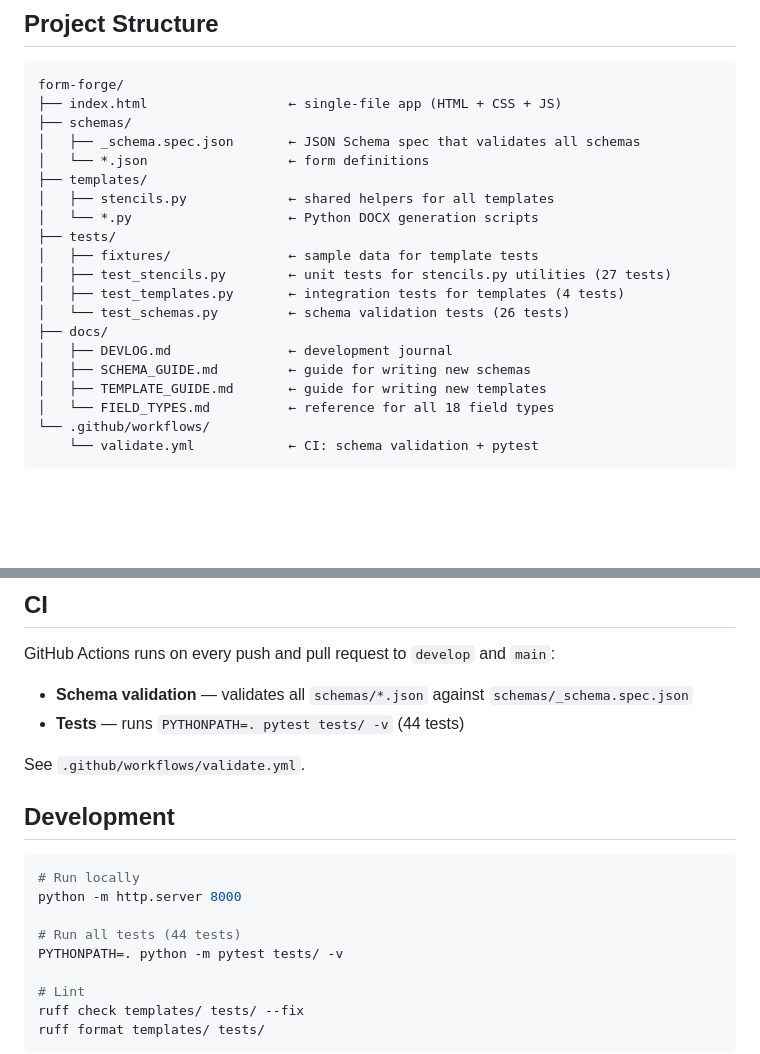
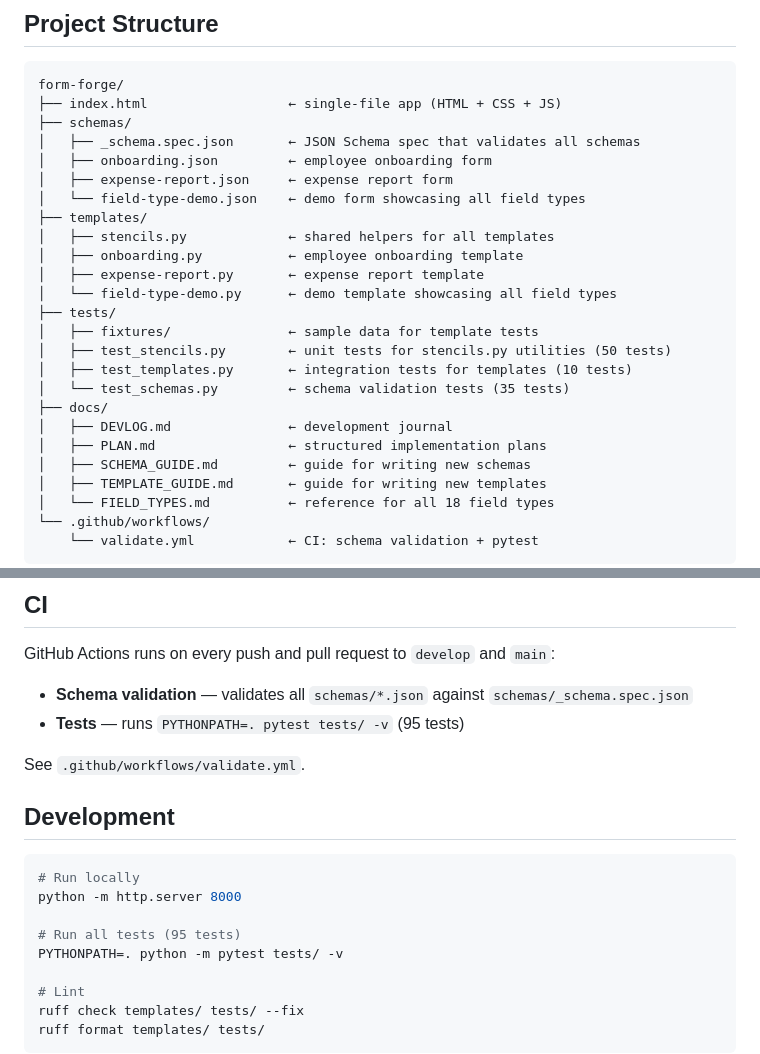
Before and after one commit to ccirone2/form-forge, a Markdown page: README.md, 2 parts joined by grey strips. GitHub-like rendering; blank space fills up the shorter version.

```diff
--- a/README.md
+++ b/README.md
@@ -24,17 +24,22 @@ form-forge/
 ├── index.html                  ← single-file app (HTML + CSS + JS)
 ├── schemas/
 │   ├── _schema.spec.json       ← JSON Schema spec that validates all schemas
-│   └── *.json                  ← form definitions
+│   ├── onboarding.json         ← employee onboarding form
+│   ├── expense-report.json     ← expense report form
+│   └── field-type-demo.json    ← demo form showcasing all field types
 ├── templates/
 │   ├── stencils.py             ← shared helpers for all templates
-│   └── *.py                    ← Python DOCX generation scripts
+│   ├── onboarding.py           ← employee onboarding template
+│   ├── expense-report.py       ← expense report template
+│   └── field-type-demo.py      ← demo template showcasing all field types
 ├── tests/
 │   ├── fixtures/               ← sample data for template tests
-│   ├── test_stencils.py        ← unit tests for stencils.py utilities (27 tests)
-│   ├── test_templates.py       ← integration tests for templates (4 tests)
-│   └── test_schemas.py         ← schema validation tests (26 tests)
+│   ├── test_stencils.py        ← unit tests for stencils.py utilities (50 tests)
+│   ├── test_templates.py       ← integration tests for templates (10 tests)
+│   └── test_schemas.py         ← schema validation tests (35 tests)
 ├── docs/
 │   ├── DEVLOG.md               ← development journal
+│   ├── PLAN.md                 ← structured implementation plans
 │   ├── SCHEMA_GUIDE.md         ← guide for writing new schemas
 │   ├── TEMPLATE_GUIDE.md       ← guide for writing new templates
 │   └── FIELD_TYPES.md          ← reference for all 18 field types
@@ -153,7 +158,7 @@ Hidden fields are excluded from validation but are always included in `data` pas
 GitHub Actions runs on every push and pull request to `develop` and `main`:
 
 - **Schema validation** — validates all `schemas/*.json` against `schemas/_schema.spec.json`
-- **Tests** — runs `PYTHONPATH=. pytest tests/ -v` (44 tests)
+- **Tests** — runs `PYTHONPATH=. pytest tests/ -v` (95 tests)
 
 See `.github/workflows/validate.yml`.
 
@@ -163,7 +168,7 @@ See `.github/workflows/validate.yml`.
 # Run locally
 python -m http.server 8000
 
-# Run all tests (44 tests)
+# Run all tests (95 tests)
 PYTHONPATH=. python -m pytest tests/ -v
 
 # Lint
```
Also changed, not shown: CLAUDE.md (+4 -4 lines), docs/TEMPLATE_GUIDE.md (+57 -2 lines).
